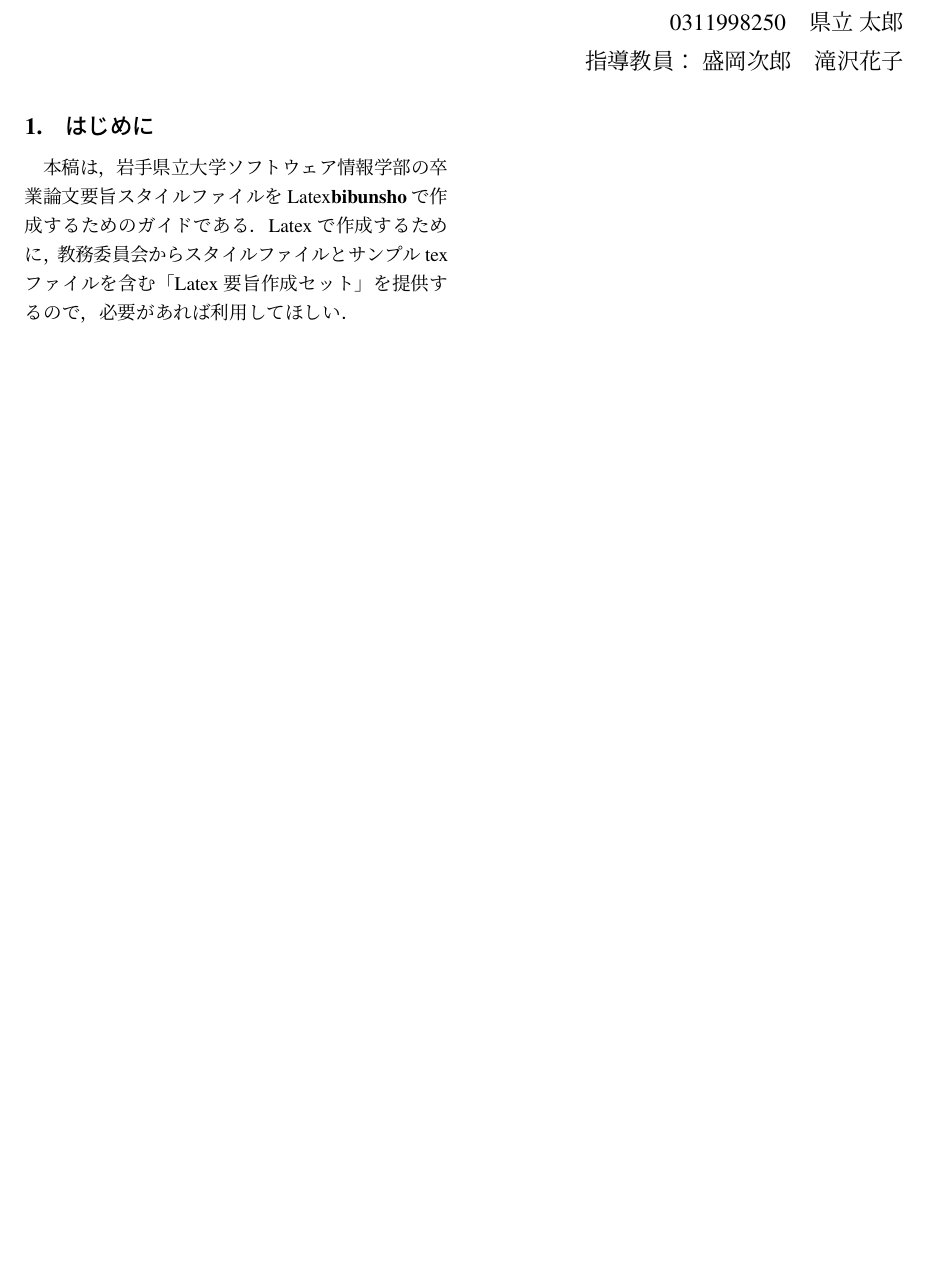
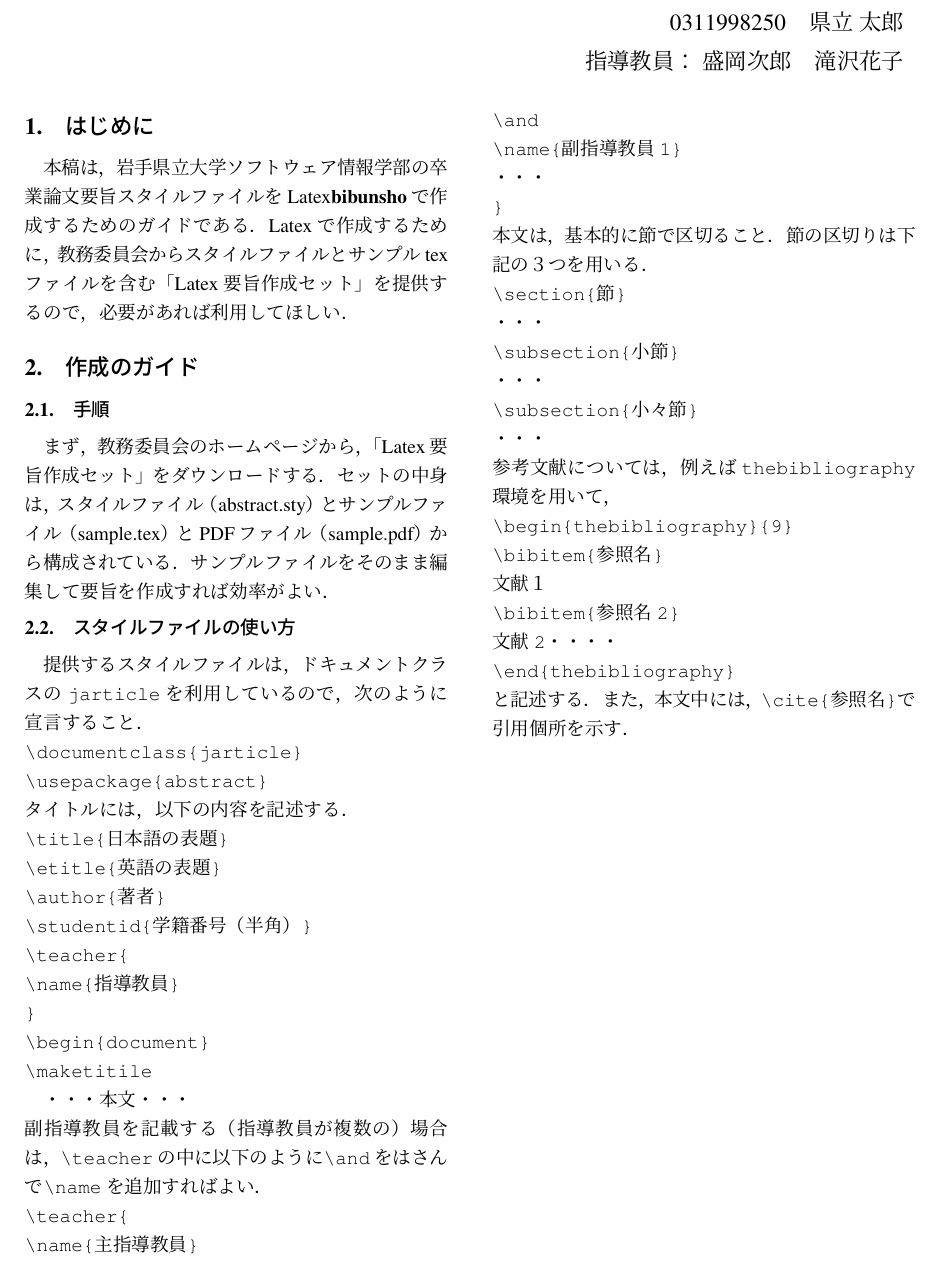
Before and after one commit to hirotask/ipu-research-latex-template, a LaTeX document (main.tex): part of the page, cut so that both start at the same text, the shorter picture padded with empty space. Compiled offline with upLaTeX and dvipdfmx; a LaTeX package or settings file that is missing is left out.

Commit message:
main.texにguideを追加

```diff
--- a/main.tex
+++ b/main.tex
@@ -16,6 +16,6 @@
 \maketitle
 
 \subfile{sections/abstract}
-\newpage
+\subfile{sections/guide.tex}
 
 \end{document}
```
